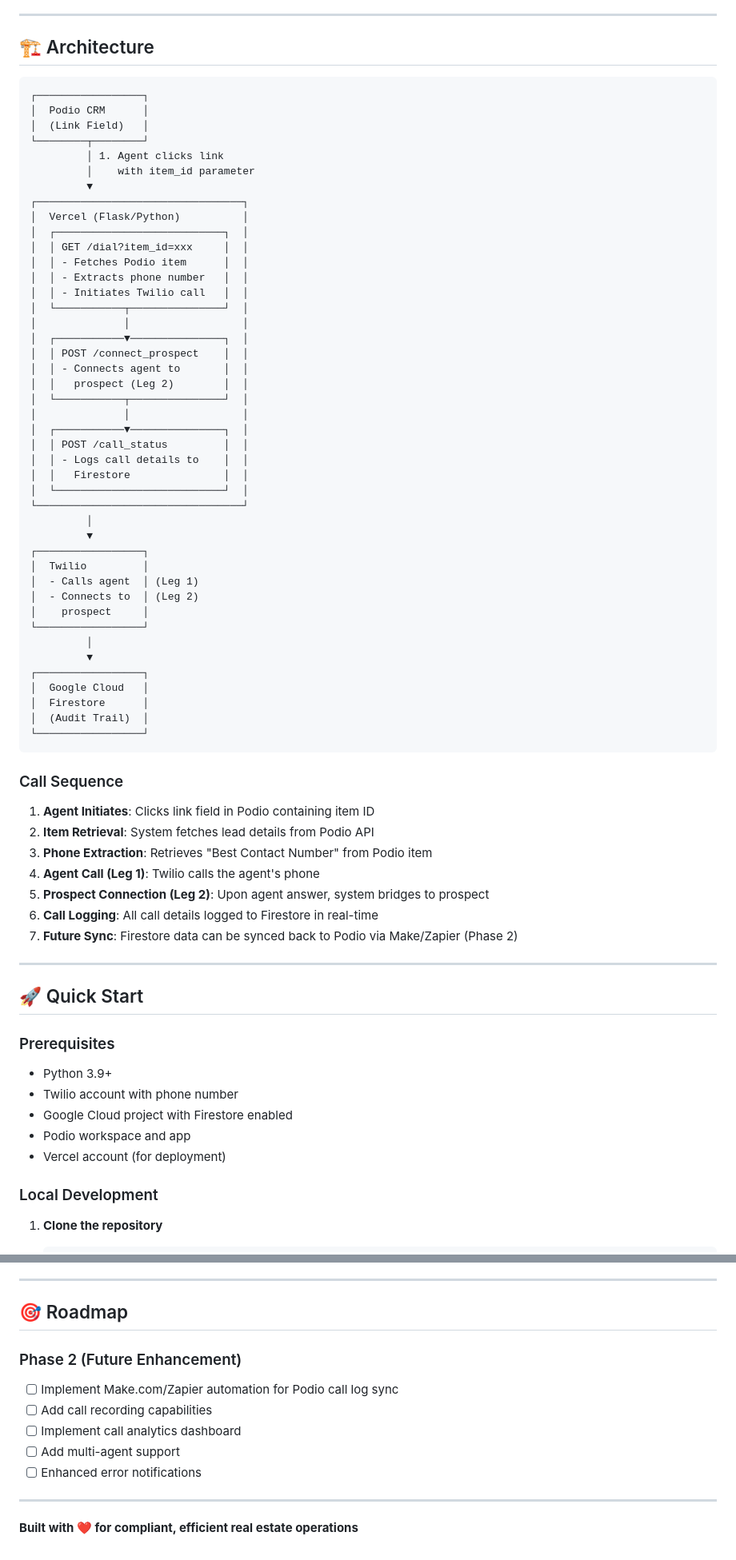
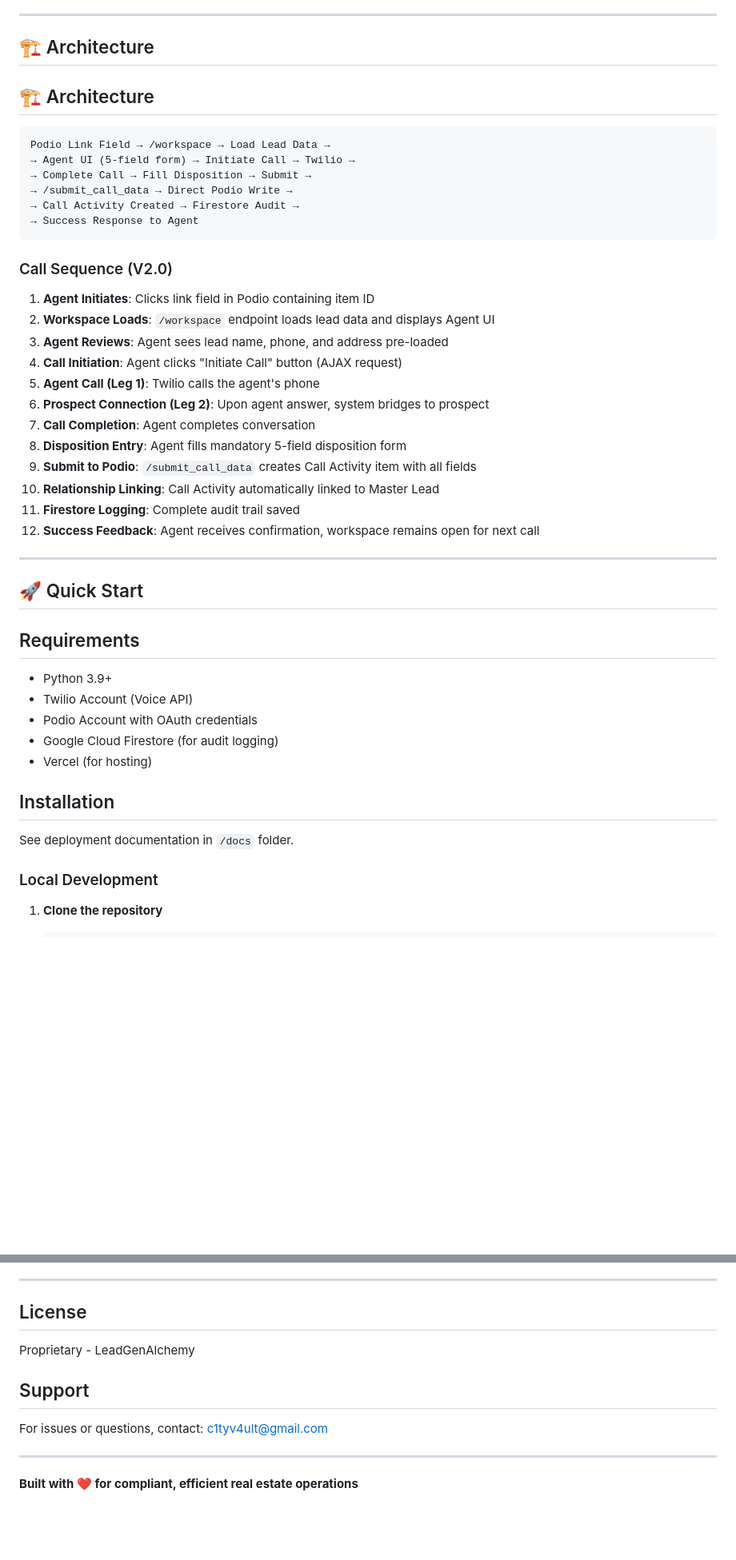
Before and after one commit to TheCityVault/compliant-real-estate-lead-dialer, a Markdown page: README.md, 2 parts joined by grey strips. Shown: that part at 80% size. Drawn GitHub-style; blank space fills up the shorter version.

````diff
--- a/README.md
+++ b/README.md
@@ -61,74 +96,46 @@ The Compliant Real Estate Lead Dialer enables real estate agents to initiate pho
 ---
 
 ## 🏗️ Architecture
+## 🏗️ Architecture
 
 ```
-┌─────────────────┐
-│  Podio CRM      │
-│  (Link Field)   │
-└────────┬────────┘
-         │ 1. Agent clicks link
-         │    with item_id parameter
-         ▼
-┌─────────────────────────────────┐
-│  Vercel (Flask/Python)          │
-│  ┌───────────────────────────┐  │
-│  │ GET /dial?item_id=xxx     │  │
-│  │ - Fetches Podio item      │  │
-│  │ - Extracts phone number   │  │
-│  │ - Initiates Twilio call   │  │
-│  └───────────┬───────────────┘  │
-│              │                  │
-│  ┌───────────▼───────────────┐  │
-│  │ POST /connect_prospect    │  │
-│  │ - Connects agent to       │  │
-│  │   prospect (Leg 2)        │  │
-│  └───────────┬───────────────┘  │
-│              │                  │
-│  ┌───────────▼───────────────┐  │
-│  │ POST /call_status         │  │
-│  │ - Logs call details to    │  │
-│  │   Firestore               │  │
-│  └───────────────────────────┘  │
-└─────────────────────────────────┘
-         │
-         ▼
-┌─────────────────┐
-│  Twilio         │
-│  - Calls agent  │ (Leg 1)
-│  - Connects to  │ (Leg 2)
-│    prospect     │
-└─────────────────┘
-         │
-         ▼
-┌─────────────────┐
-│  Google Cloud   │
-│  Firestore      │
-│  (Audit Trail)  │
-└─────────────────┘
+Podio Link Field → /workspace → Load Lead Data →
+→ Agent UI (5-field form) → Initiate Call → Twilio →
+→ Complete Call → Fill Disposition → Submit →
+→ /submit_call_data → Direct Podio Write →
+→ Call Activity Created → Firestore Audit →
+→ Success Response to Agent
 ```
 
-### Call Sequence
+### Call Sequence (V2.0)
 
 1. **Agent Initiates**: Clicks link field in Podio containing item ID
-2. **Item Retrieval**: System fetches lead details from Podio API
-3. **Phone Extraction**: Retrieves "Best Contact Number" from Podio item
-4. **Agent Call (Leg 1)**: Twilio calls the agent's phone
-5. **Prospect Connection (Leg 2)**: Upon agent answer, system bridges to prospect
-6. **Call Logging**: All call details logged to Firestore in real-time
-7. **Future Sync**: Firestore data can be synced back to Podio via Make/Zapier (Phase 2)
-
+2. **Workspace Loads**: `/workspace` endpoint loads lead data and displays Agent UI
+3. **Agent Reviews**: Agent sees lead name, phone, and address pre-loaded
+4. **Call Initiation**: Agent clicks "Initiate Call" button (AJAX request)
+5. **Agent Call (Leg 1)**: Twilio calls the agent's phone
+6. **Prospect Connection (Leg 2)**: Upon agent answer, system bridges to prospect
+7. **Call Completion**: Agent completes conversation
+8. **Disposition Entry**: Agent fills mandatory 5-field disposition form
+9. **Submit to Podio**: `/submit_call_data` creates Call Activity item with all fields
+10. **Relationship Linking**: Call Activity automatically linked to Master Lead
+11. **Firestore Logging**: Complete audit trail saved
+12. **Success Feedback**: Agent receives confirmation, workspace remains open for next call
 ---
 
 ## 🚀 Quick Start
 
-### Prerequisites
+## Requirements
 
 - Python 3.9+
-- Twilio account with phone number
-- Google Cloud project with Firestore enabled
-- Podio workspace and app
-- Vercel account (for deployment)
+- Twilio Account (Voice API)
+- Podio Account with OAuth credentials
+- Google Cloud Firestore (for audit logging)
+- Vercel (for hosting)
+
+## Installation
+
+See deployment documentation in `/docs` folder.
 
 ### Local Development
 
@@ -385,14 +410,13 @@ For technical support or questions:
 
 ---
 
-## 🎯 Roadmap
+## License
 
-### Phase 2 (Future Enhancement)
-- [ ] Implement Make.com/Zapier automation for Podio call log sync
-- [ ] Add call recording capabilities
-- [ ] Implement call analytics dashboard
-- [ ] Add multi-agent support
-- [ ] Enhanced error notifications
+Proprietary - LeadGenAlchemy
+
+## Support
+
+For issues or questions, contact: c1tyv4ult@gmail.com
 
 ---
 
````
Also changed, not shown: other parts of README.md (+75 -22 lines), CHANGELOG.md (+43 -0 lines).
